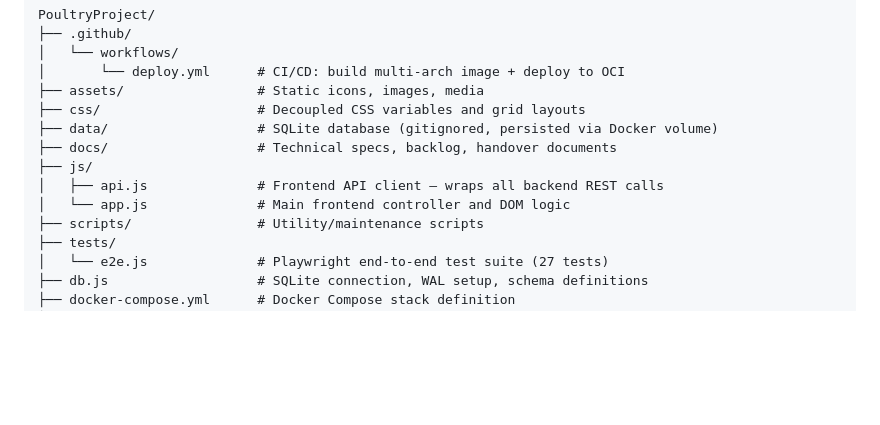
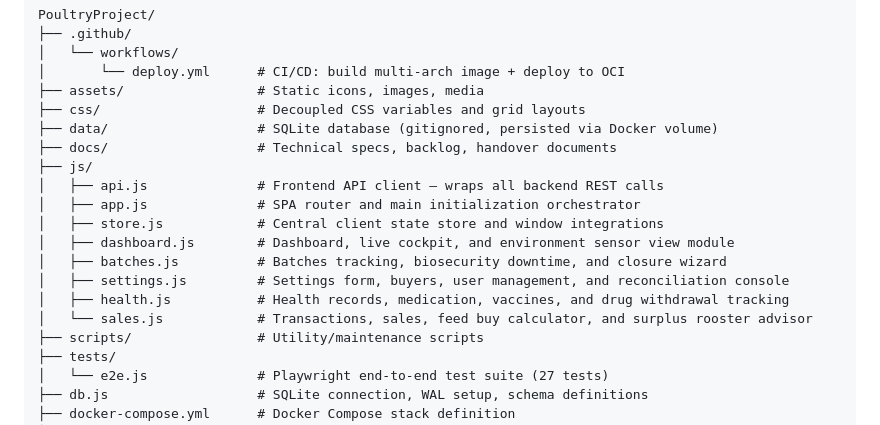
Before and after one commit to kelvitz716/PoultryProject, a Markdown page: README.md, the part around the change. GitHub-like rendering; blank space fills up the shorter version.

Commit message:
docs: update architecture docs and handover guides with modular SPA views

```diff
--- a/README.md
+++ b/README.md
@@ -121,7 +121,13 @@ PoultryProject/
 ├── docs/                   # Technical specs, backlog, handover documents
 ├── js/
 │   ├── api.js              # Frontend API client — wraps all backend REST calls
-│   └── app.js              # Main frontend controller and DOM logic
+│   ├── app.js              # SPA router and main initialization orchestrator
+│   ├── store.js            # Central client state store and window integrations
+│   ├── dashboard.js        # Dashboard, live cockpit, and environment sensor view module
+│   ├── batches.js          # Batches tracking, biosecurity downtime, and closure wizard
+│   ├── settings.js         # Settings form, buyers, user management, and reconciliation console
+│   ├── health.js           # Health records, medication, vaccines, and drug withdrawal tracking
+│   └── sales.js            # Transactions, sales, feed buy calculator, and surplus rooster advisor
 ├── scripts/                # Utility/maintenance scripts
 ├── tests/
 │   └── e2e.js              # Playwright end-to-end test suite (27 tests)
```
Also changed, not shown: docs/HANDOVER.md (+14 -0 lines).
